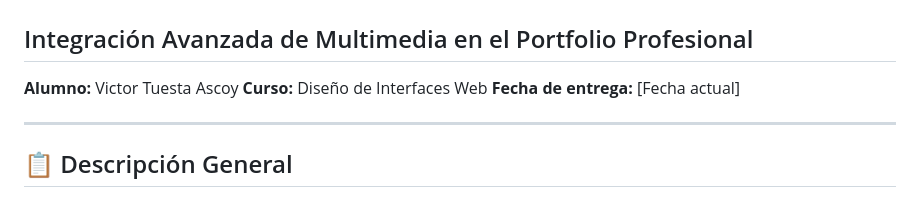
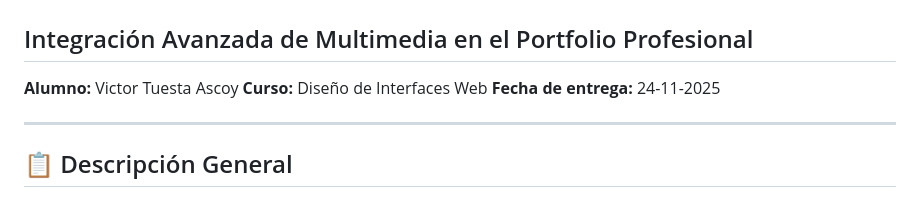
Before and after one commit to tuesta/portfolio-bootstrap, a Markdown page: README.md, the part around the change. Rendered like a GitHub page.

```diff
--- a/README.md
+++ b/README.md
@@ -3,7 +3,7 @@
 
 **Alumno:** Victor Tuesta Ascoy
 **Curso:** Diseño de Interfaces Web
-**Fecha de entrega:** [Fecha actual]
+**Fecha de entrega:** 24-11-2025
 
 ---
 
```
